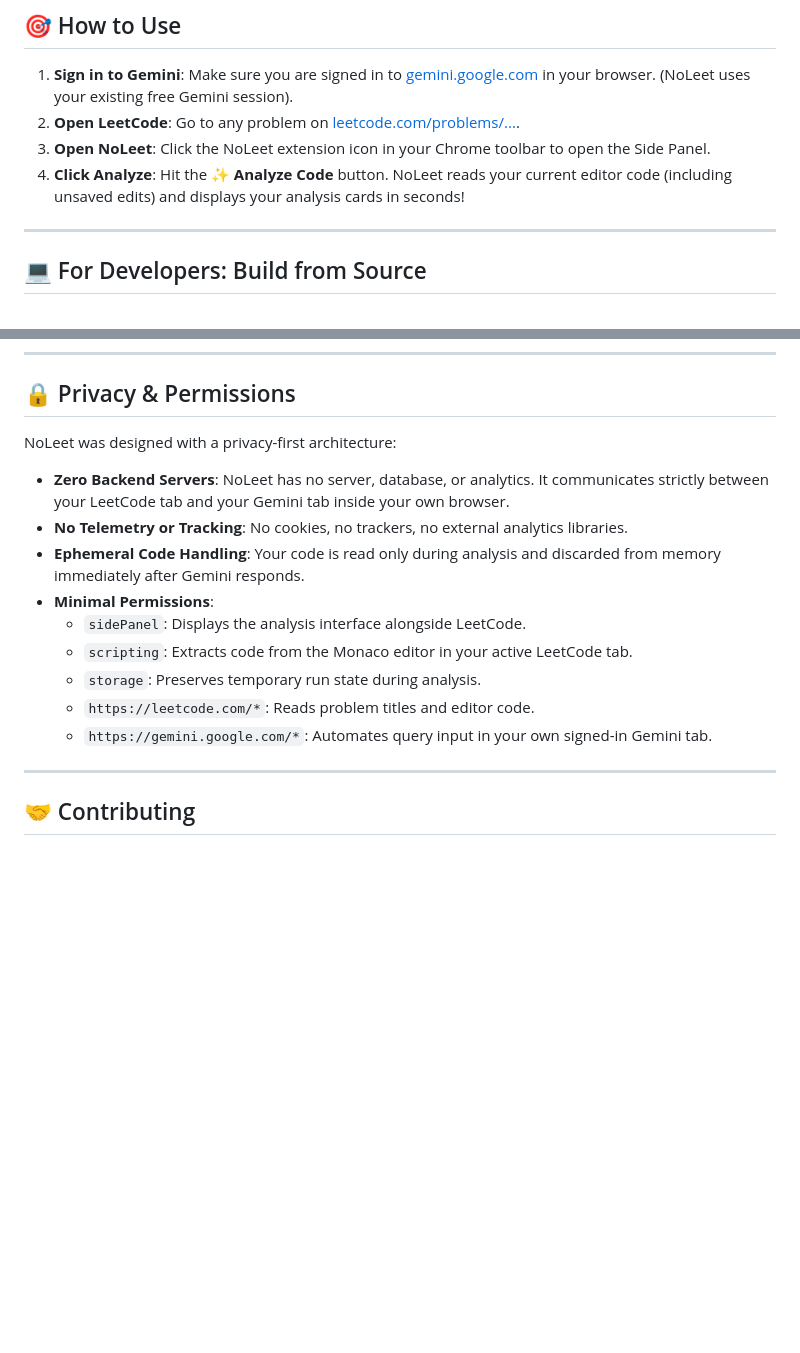
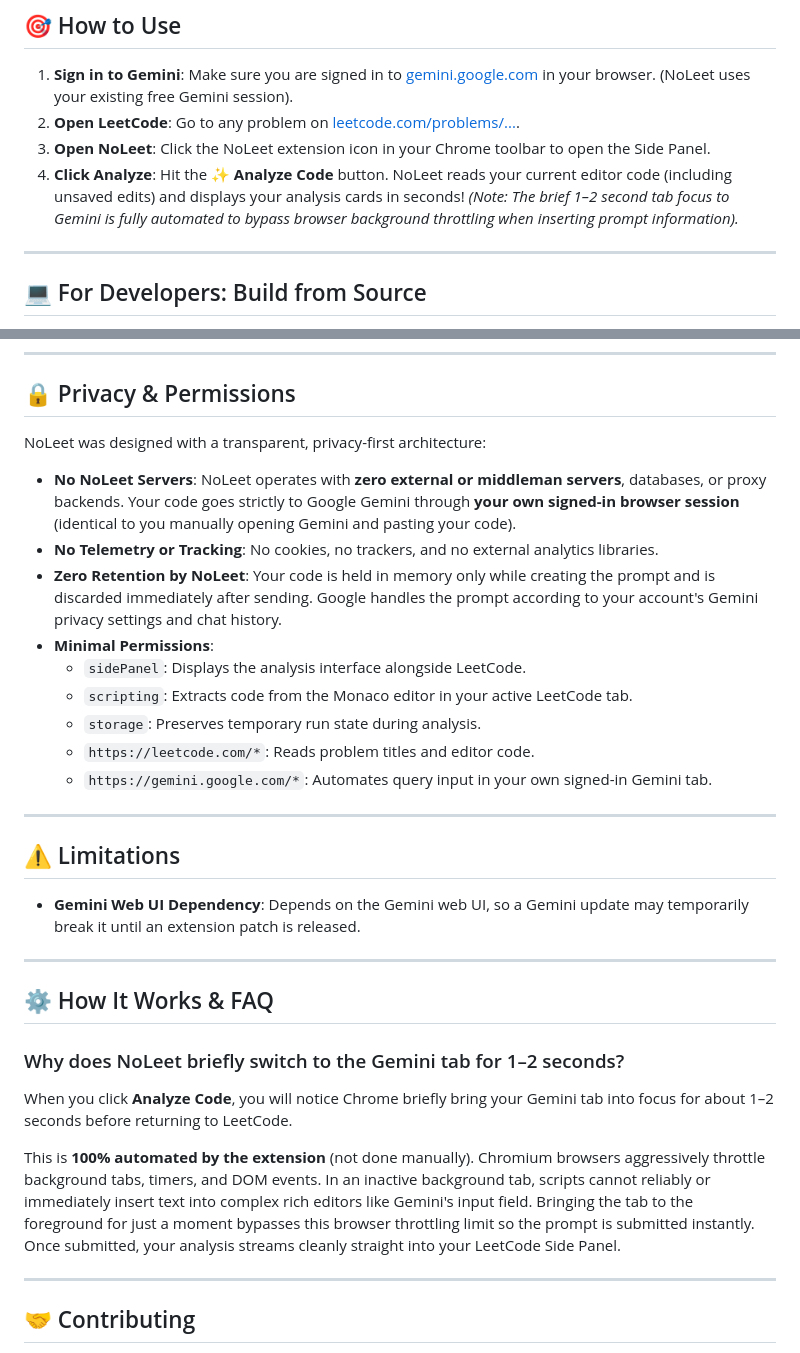
Before and after one commit to Piyushgarg06/NoLeet, a Markdown page: README.md, 2 parts joined by grey strips. Drawn GitHub-style; blank space fills up the shorter version.

```diff
--- a/README.md
+++ b/README.md
@@ -70,6 +84,7 @@ You do **not** need to wait for the Chrome Web Store or know any programming to
 2. **Open LeetCode**: Go to any problem on [leetcode.com/problems/...](https://leetcode.com/problems/).
 3. **Open NoLeet**: Click the NoLeet extension icon in your Chrome toolbar to open the Side Panel.
 4. **Click Analyze**: Hit the **✨ Analyze Code** button. NoLeet reads your current editor code (including unsaved edits) and displays your analysis cards in seconds!
+   *(Note: The brief 1–2 second tab focus to Gemini is fully automated to bypass browser background throttling when inserting prompt information).*
 
 ---
 
@@ -101,17 +116,32 @@ Then open `chrome://extensions`, enable **Developer mode**, click **Load unpacke
 
 ## 🔒 Privacy & Permissions
 
-NoLeet was designed with a privacy-first architecture:
+NoLeet was designed with a transparent, privacy-first architecture:
 
-- **Zero Backend Servers**: NoLeet has no server, database, or analytics. It communicates strictly between your LeetCode tab and your Gemini tab inside your own browser.
-- **No Telemetry or Tracking**: No cookies, no trackers, no external analytics libraries.
-- **Ephemeral Code Handling**: Your code is read only during analysis and discarded from memory immediately after Gemini responds.
+- **No NoLeet Servers**: NoLeet operates with **zero external or middleman servers**, databases, or proxy backends. Your code goes strictly to Google Gemini through **your own signed-in browser session** (identical to you manually opening Gemini and pasting your code).
+- **No Telemetry or Tracking**: No cookies, no trackers, and no external analytics libraries.
+- **Zero Retention by NoLeet**: Your code is held in memory only while creating the prompt and is discarded immediately after sending. Google handles the prompt according to your account's Gemini privacy settings and chat history.
 - **Minimal Permissions**:
   - `sidePanel`: Displays the analysis interface alongside LeetCode.
   - `scripting`: Extracts code from the Monaco editor in your active LeetCode tab.
   - `storage`: Preserves temporary run state during analysis.
   - `https://leetcode.com/*`: Reads problem titles and editor code.
   - `https://gemini.google.com/*`: Automates query input in your own signed-in Gemini tab.
+
+---
+
+## ⚠️ Limitations
+
+- **Gemini Web UI Dependency**: Depends on the Gemini web UI, so a Gemini update may temporarily break it until an extension patch is released.
+
+---
+
+## ⚙️ How It Works & FAQ
+
+### Why does NoLeet briefly switch to the Gemini tab for 1–2 seconds?
+When you click **Analyze Code**, you will notice Chrome briefly bring your Gemini tab into focus for about 1–2 seconds before returning to LeetCode.
+
+This is **100% automated by the extension** (not done manually). Chromium browsers aggressively throttle background tabs, timers, and DOM events. In an inactive background tab, scripts cannot reliably or immediately insert text into complex rich editors like Gemini's input field. Bringing the tab to the foreground for just a moment bypasses this browser throttling limit so the prompt is submitted instantly. Once submitted, your analysis streams cleanly straight into your LeetCode Side Panel.
 
 ---
 
```
Also changed, not shown: other parts of README.md (+21 -7 lines), demo.gif (added), 1 other file.
